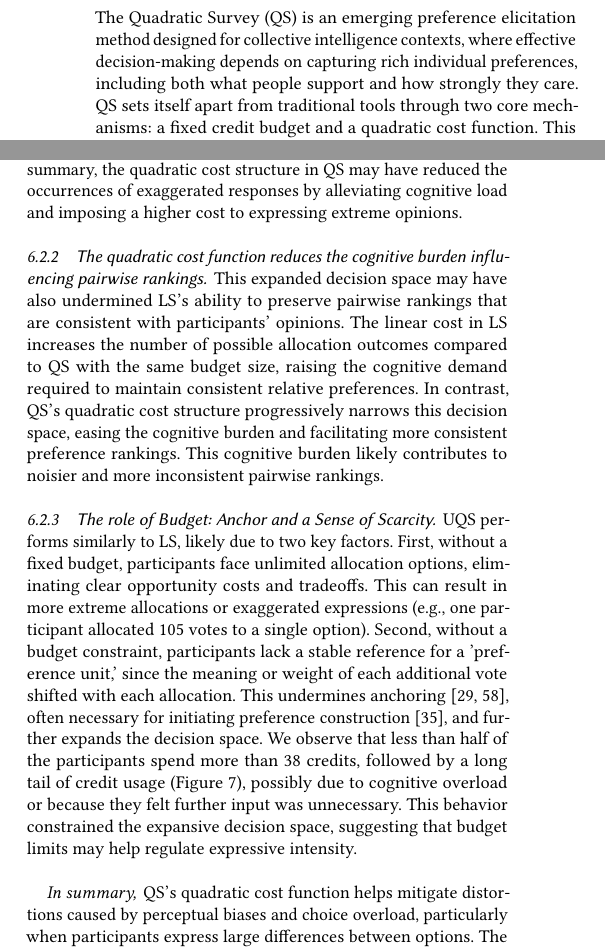
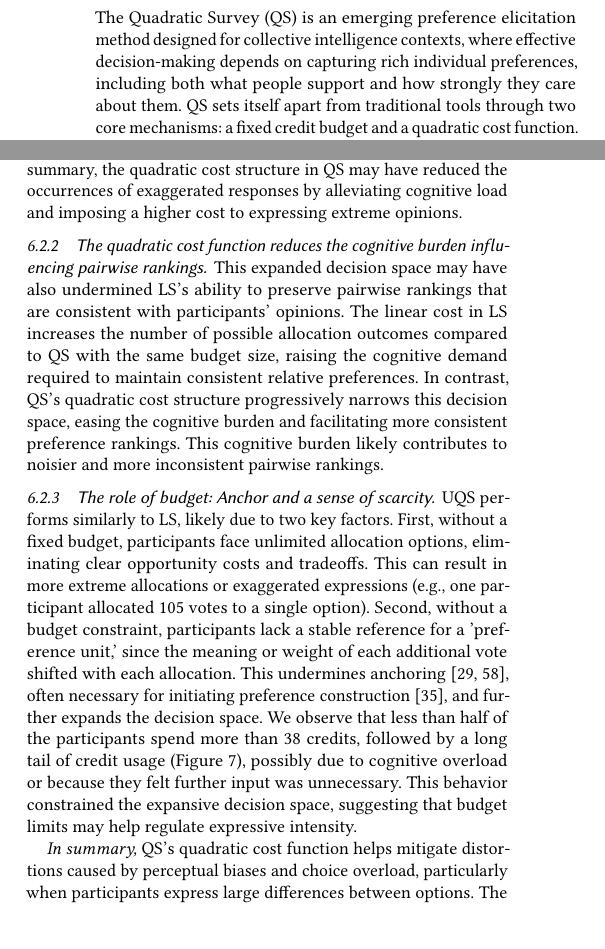
Before and after one commit to CrowdDynamicsLab/qs_mechanism_paper, a LaTeX paper (main.tex, which reads content/5_discussion.tex): two parts of the columns of pages 1 and 10 of 13, joined at a grey line, cut so that both start at the same text, the shorter picture padded with empty space. Compiled offline with pdfLaTeX.

Commit message:
Camera_ready_release

```diff
--- a/content/5_discussion.tex
+++ b/content/5_discussion.tex
@@ -75,10 +75,10 @@ Another plausible explanation involves the large decision space and the ease of
 \subsubsection{The quadratic cost function reduces the cognitive burden influencing pairwise rankings}
 This expanded decision space may have also undermined LS's ability to preserve pairwise rankings that are consistent with participants' opinions. The linear cost in LS increases the number of possible allocation outcomes compared to QS with the same budget size, raising the cognitive demand required to maintain consistent relative preferences. In contrast, QS's quadratic cost structure progressively narrows this decision space, easing the cognitive burden and facilitating more consistent preference rankings. This cognitive burden likely contributes to noisier and more inconsistent pairwise rankings. %This likely contributes to noisier and more inconsistent survey pairwise rankings. When a participant allocates $x$ votes to one option, they face a wide range of subsequent options (e.g., $x+1$ to the remaining budget) to express stronger preferences elsewhere.
 
-\subsubsection{The role of Budget: Anchor and a Sense of Scarcity}
+\subsubsection{The role of budget: Anchor and a sense of scarcity}
 UQS performs similarly to LS, likely due to two key factors. First, without a fixed budget, participants face unlimited allocation options, eliminating clear opportunity costs and tradeoffs. This can result in more extreme allocations or exaggerated expressions (e.g., one participant allocated 105 votes to a single option). Second, without a budget constraint, participants lack a stable reference for a 'preference unit,' since the meaning or weight of each additional vote shifted with each allocation. This undermines anchoring~\cite{daniel2017thinking, tverskyJudgmentUncertaintyHeuristics1974}, often necessary for initiating preference construction~\cite{lichtensteinConstructionPreference2006}, and further expands the decision space. We observe that less than half of the participants spend more than 38 credits, followed by a long tail of credit usage (\Cref{fig:uqs_usage}), possibly due to cognitive overload or because they felt further input was unnecessary. This behavior constrained the expansive decision space, suggesting that budget limits may help regulate expressive intensity.
 
-\paragraph{In summary,} QS's quadratic cost function helps mitigate distortions caused by perceptual biases and choice overload, particularly when participants express large differences between options. The fixed budget constraint anchors participants' interpretations of preference units and limits the decision space, thereby reducing cognitive load and supporting more accurate expression.
+\textit{In summary,} QS's quadratic cost function helps mitigate distortions caused by perceptual biases and choice overload, particularly when participants express large differences between options. The fixed budget constraint anchors participants' interpretations of preference units and limits the decision space, thereby reducing cognitive load and supporting more accurate expression.
 
 Together, these mechanisms likely explain why QS aligns more closely with participants' behavioral outcomes than the alternatives. While each mechanism is grounded in prior literature and supported by our findings, their interaction remains unclear. Perceptual distortion, overload, and anchoring may be interdependent rather than isolated effects. Future research should investigate how participants' internally valued preferences map onto their expressed responses in QS. Cognitive interviews aimed at constructing mental models could reveal how participants interpret budget constraints, cost structures, and manage preference tradeoffs during preference construction.
 
--- a/main.tex
+++ b/main.tex
@@ -103,7 +103,7 @@
 \renewcommand{\shortauthors}{Ti-Chung Cheng et al.}
 
 \begin{abstract}
-    The Quadratic Survey (QS) is an emerging preference elicitation method designed for collective intelligence contexts, where effective decision-making depends on capturing rich individual preferences, including both what people support and how strongly they care. QS sets itself apart from traditional tools through two core mechanisms: a fixed credit budget and a quadratic cost function. This study empirically examines the role of the two components in QS's effectiveness in isolation, by comparing the performance of QS and the Likert scale survey to two variants of QS: Unlimited QS, which removes the budget constraint, and Linear Survey, which replaces the quadratic cost with a linear function. In a controlled experiment with MTurk participants, survey responses from Unlimited QS and Linear Survey were evaluated alongside the existing QS and Likert scale responses reported in prior work, and all responses were compared against an incentive-compatible donation task. Hierarchical Bayesian analyses reveal that QS more effectively aligns expressed preferences with individuals' donation behavior, while omitting either component degrades performance. The results also confirm that both pairwise rankings and interval intensity differences between options captured by QS closely reflect individual behavior, outperforming both the Likert scale and Constant Sum-like surveys. These findings advance our understanding of QS and provide practitioners with an alternative tool to collect reflective individual preferences for collective decision-making contexts such as democratic engagement or public resource allocation.
+    The Quadratic Survey (QS) is an emerging preference elicitation method designed for collective intelligence contexts, where effective decision-making depends on capturing rich individual preferences, including both what people support and how strongly they care about them. QS sets itself apart from traditional tools through two core mechanisms: a fixed credit budget and a quadratic cost function. This study empirically examines the role of the two components in QS's effectiveness in isolation, by comparing the performance of QS and the Likert scale survey to two variants of QS: Unlimited QS, which removes the budget constraint, and Linear Survey, which replaces the quadratic cost with a linear function. In a controlled experiment with MTurk participants, survey responses from Unlimited QS and Linear Survey were evaluated alongside the existing QS and Likert scale responses reported in prior work, and all responses were compared against an incentive-compatible donation task. Hierarchical Bayesian analyses reveal that QS more effectively aligns expressed preferences with individuals' donation behavior, while omitting either component degrades performance. The results also confirm that both pairwise rankings and interval intensity differences between options captured by QS closely reflect individual behavior, outperforming both the Likert scale and Constant Sum-like surveys. These findings advance our understanding of QS and provide practitioners with an alternative tool to collect reflective individual preferences for collective decision-making contexts such as democratic engagement or public resource allocation.
 \end{abstract}
 
 \input{metadata/keywords.tex}
```
Also changed, not shown: content/0_Introduction.tex (+2 -2 lines).
